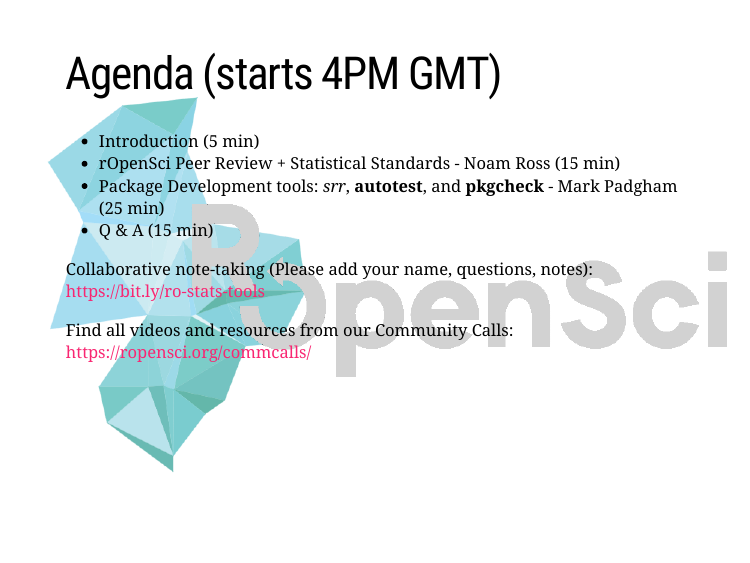
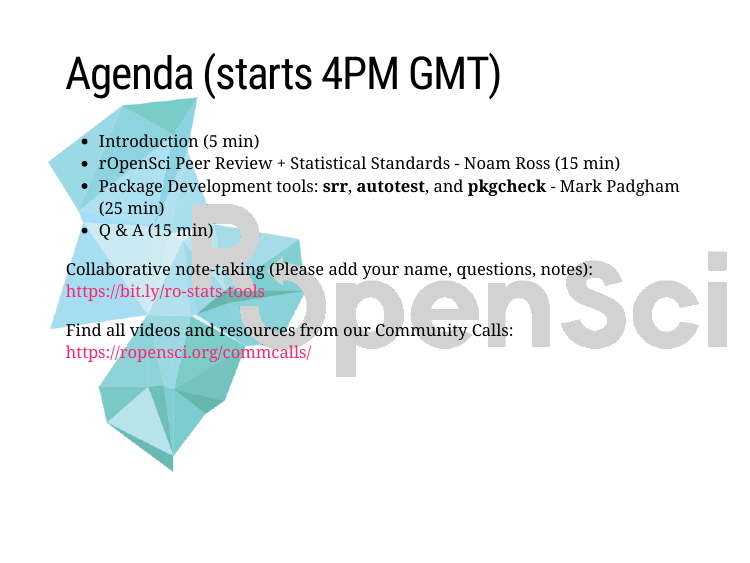
Before and after one commit to mpadge/stats-slides, an R Markdown document (stats.Rmd): page 2 of 28. Rendered offline with R 4.5, knitr and Pandoc, with nearby package versions; the slides are laid out offline by our stand-in for remark.js, each with all of its steps uncovered, in fonts that may differ from those the slides ask for, and without slide numbers, shadows or browser add-ons; some code elsewhere in the file could not run offline; a font, style sheet, LaTeX package, included part or bibliography that could not be used is replaced or left out.

Commit message:
Small format fix

```diff
--- a/stats.Rmd
+++ b/stats.Rmd
@@ -46,7 +46,7 @@
 
 - Introduction (5 min)
 - rOpenSci Peer Review + Statistical Standards - Noam Ross (15 min)
-- Package Development tools: *srr*, **autotest**, and **pkgcheck**  - Mark Padgham (25 min)
+- Package Development tools: **srr**, **autotest**, and **pkgcheck**  - Mark Padgham (25 min)
 - Q & A (15 min)
 
 Collaborative note-taking (Please add your name, questions, notes): <https://bit.ly/ro-stats-tools>
```
